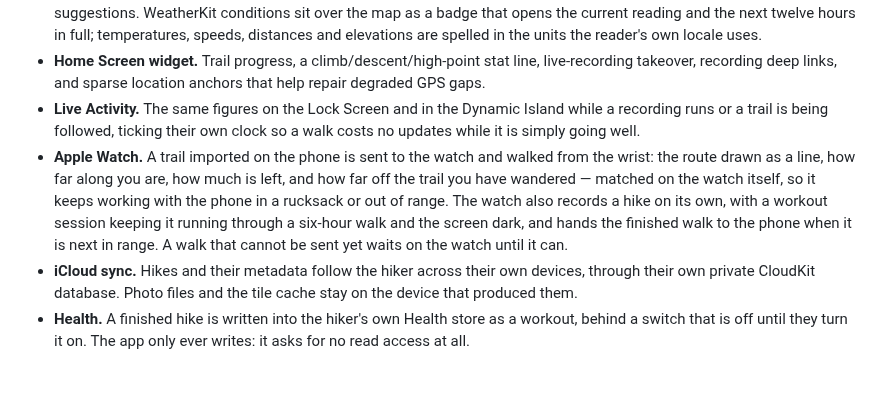
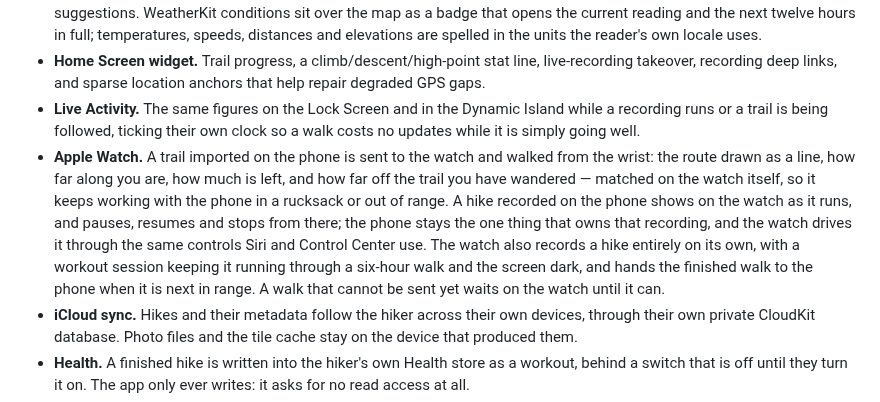
Before and after one commit to ZsomborRajki/OpenHikes, a Markdown page: README.md, the part around the change. GitHub-like rendering; blank space fills up the shorter version.

```diff
--- a/README.md
+++ b/README.md
@@ -17,7 +17,7 @@ That is local-first with one deliberate exception. There is no OpenHikes account
 - **Live context.** Current location, trail auto-follow with a progress readout, and search across saved hikes and MapKit place suggestions. WeatherKit conditions sit over the map as a badge that opens the current reading and the next twelve hours in full; temperatures, speeds, distances and elevations are spelled in the units the reader's own locale uses.
 - **Home Screen widget.** Trail progress, a climb/descent/high-point stat line, live-recording takeover, recording deep links, and sparse location anchors that help repair degraded GPS gaps.
 - **Live Activity.** The same figures on the Lock Screen and in the Dynamic Island while a recording runs or a trail is being followed, ticking their own clock so a walk costs no updates while it is simply going well.
-- **Apple Watch.** A trail imported on the phone is sent to the watch and walked from the wrist: the route drawn as a line, how far along you are, how much is left, and how far off the trail you have wandered — matched on the watch itself, so it keeps working with the phone in a rucksack or out of range. The watch also records a hike on its own, with a workout session keeping it running through a six-hour walk and the screen dark, and hands the finished walk to the phone when it is next in range. A walk that cannot be sent yet waits on the watch until it can.
+- **Apple Watch.** A trail imported on the phone is sent to the watch and walked from the wrist: the route drawn as a line, how far along you are, how much is left, and how far off the trail you have wandered — matched on the watch itself, so it keeps working with the phone in a rucksack or out of range. A hike recorded on the phone shows on the watch as it runs, and pauses, resumes and stops from there; the phone stays the one thing that owns that recording, and the watch drives it through the same controls Siri and Control Center use. The watch also records a hike entirely on its own, with a workout session keeping it running through a six-hour walk and the screen dark, and hands the finished walk to the phone when it is next in range. A walk that cannot be sent yet waits on the watch until it can.
 - **iCloud sync.** Hikes and their metadata follow the hiker across their own devices, through their own private CloudKit database. Photo files and the tile cache stay on the device that produced them.
 - **Health.** A finished hike is written into the hiker's own Health store as a workout, behind a switch that is off until they turn it on. The app only ever writes: it asks for no read access at all.
 - **Community hikes.** Shared hikes are found by panning the map and asking, or by typing a name, and are drawn as lines rather than only as pins. Opening one shows the same statistics a hike of your own gets; saving it copies its route and photographs into your library. Publishing your own is free and is reviewed by a person before anyone else can see it; every published hike can be reported or its author blocked, and a hiker can ask for their own to be taken down. Browsing needs no account. Photographs travel the other way too: pictures brought back from a trail somebody else published — or from a waymarked OpenStreetMap route, which has none of its own — can be offered to it, are reviewed the same way a hike is, and carry the name of whoever took them. Saving such a hike brings the contributed photographs home with it.
```
Also changed, not shown: .github/copilot-instructions.md (+60 -16 lines).
